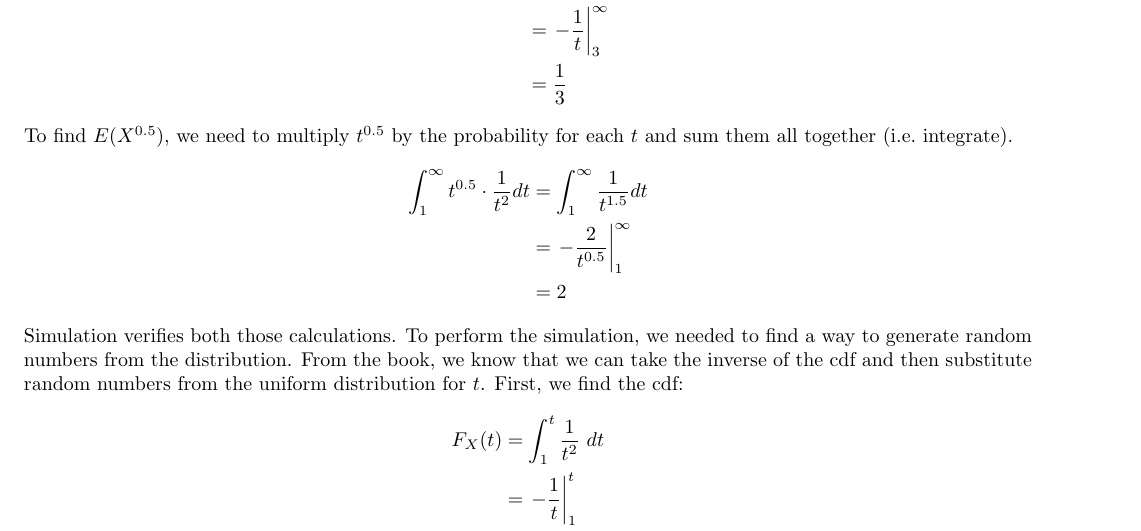
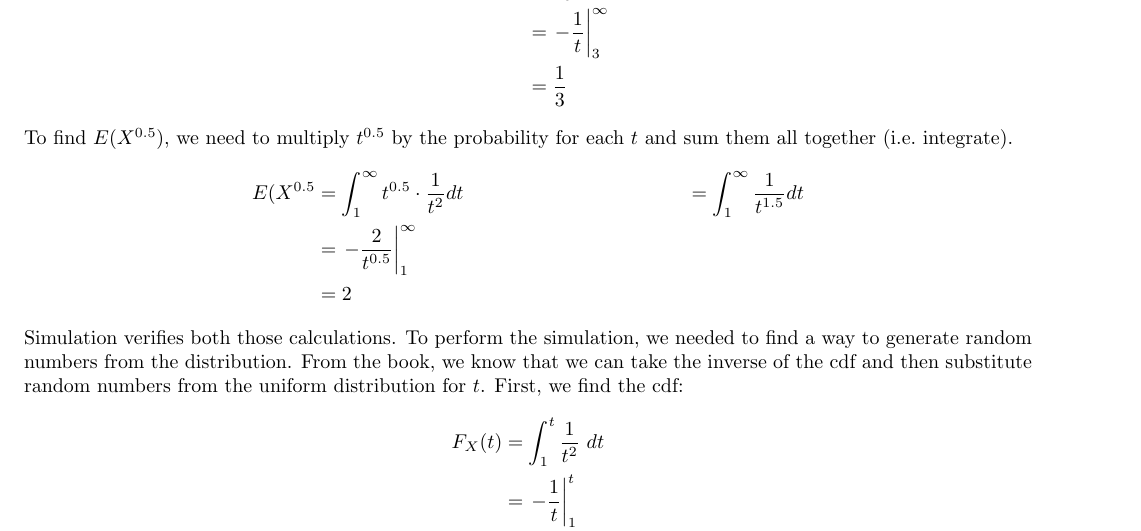
Before and after one commit to aaronokano/ecs132-hw3, a LaTeX problem sheet (hw3.tex): part of page 1 of 2, cut so that both start at the same text. Compiled offline with pdfLaTeX.

```diff
--- a/hw3.tex
+++ b/hw3.tex
@@ -43,7 +43,8 @@
 To find $E(X^{0.5})$, we need to multiply $t^{0.5}$ by the probability for each
 $t$ and sum them all together (i.e.\ integrate).
 \begin{align*}
-  \int_1^\infty t^{0.5}\cdot\frac{1}{t^2} dt &= \int_1^\infty \frac{1}{t^{1.5}}
+  E( X^{0.5} &= \int_1^\infty t^{0.5}\cdot\frac{1}{t^2} dt
+  &= \int_1^\infty \frac{1}{t^{1.5}}
   dt \\
   &=\left. - \frac{2}{t^{0.5}} \right|_1^\infty \\
   &= 2
```
Also changed, not shown: hw3.pdf.
